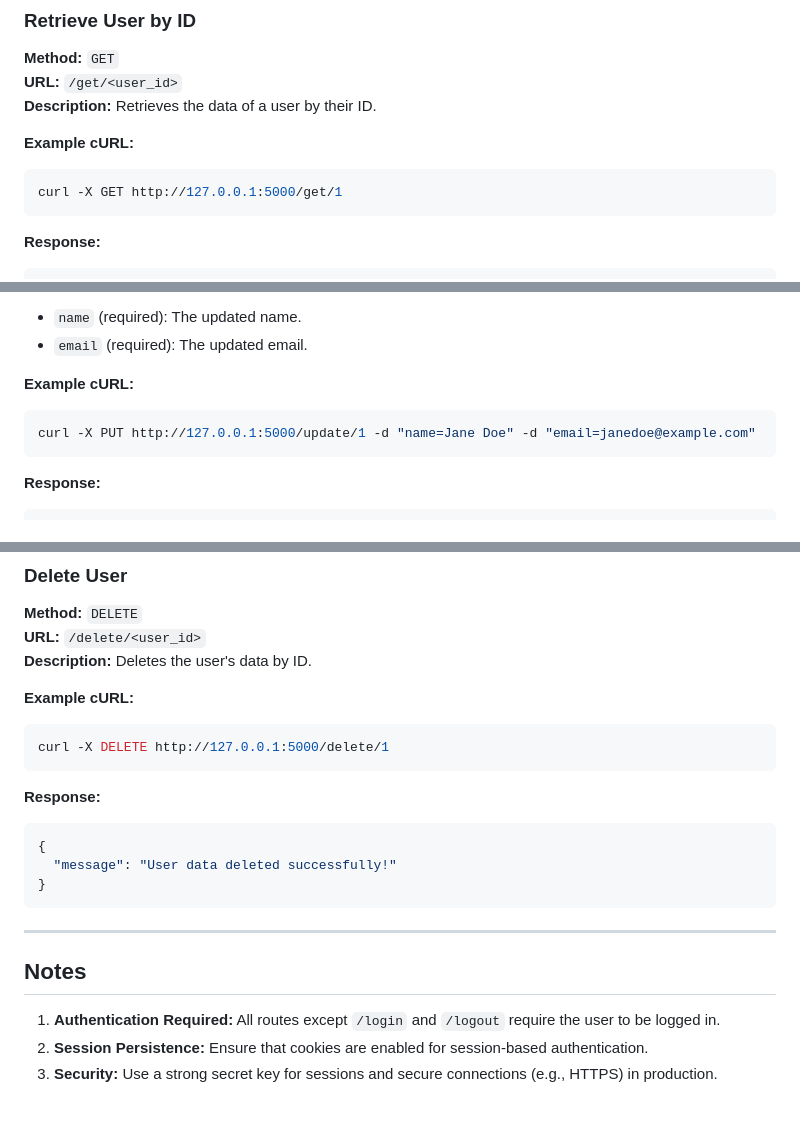
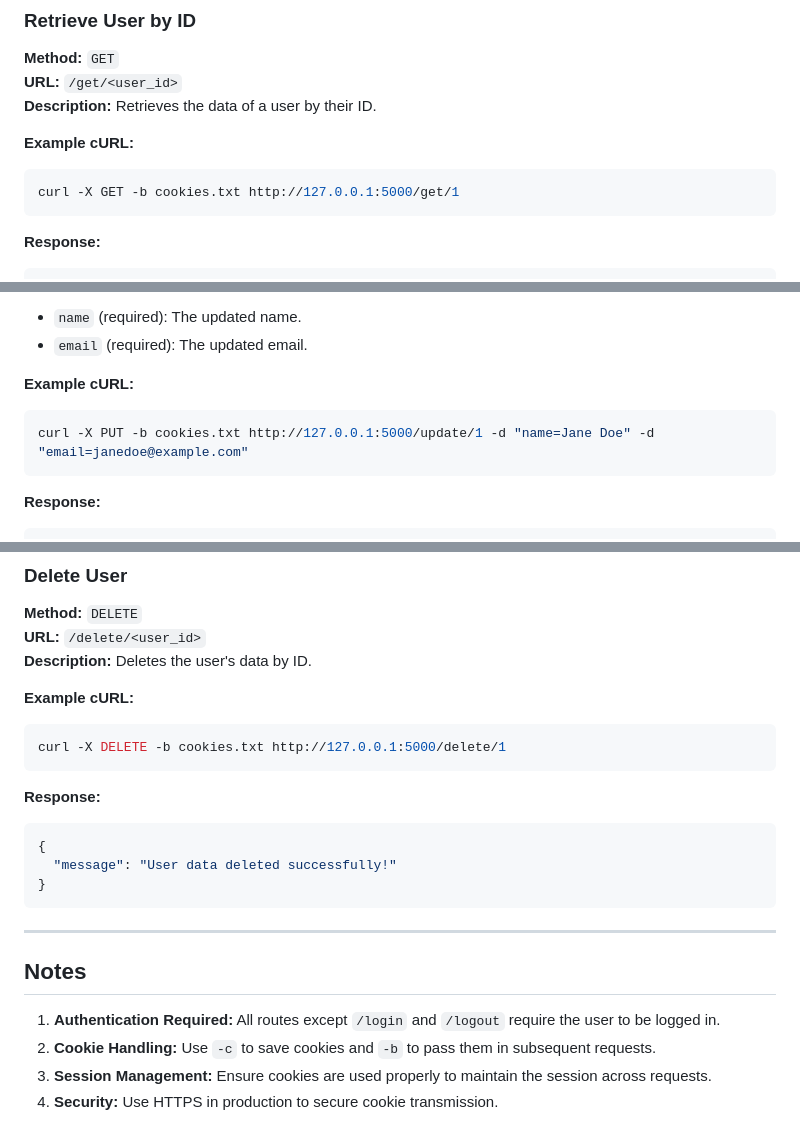
Before and after one commit to imvickykumar999/Basic-API, a Markdown page: temporary_memory/README.md, 3 parts joined by grey strips. Drawn GitHub-style.

````diff
--- a/temporary_memory/README.md
+++ b/temporary_memory/README.md
@@ -100,7 +106,7 @@ curl -X POST http://127.0.0.1:5000/post/ -d "name=John Doe" -d "email=johndoe@ex
 
 **Example cURL:**
 ```bash
-curl -X GET http://127.0.0.1:5000/get/1
+curl -X GET -b cookies.txt http://127.0.0.1:5000/get/1
 ```
 
 **Response:**
@@ -126,7 +132,7 @@ curl -X GET http://127.0.0.1:5000/get/1
 
 **Example cURL:**
 ```bash
-curl -X PUT http://127.0.0.1:5000/update/1 -d "name=Jane Doe" -d "email=janedoe@example.com"
+curl -X PUT -b cookies.txt http://127.0.0.1:5000/update/1 -d "name=Jane Doe" -d "email=janedoe@example.com"
 ```
 
 **Response:**
@@ -175,7 +181,7 @@ curl -X PATCH http://127.0.0.1:5000/patch/1 -d "email=newemail@example.com"
 
 **Example cURL:**
 ```bash
-curl -X DELETE http://127.0.0.1:5000/delete/1
+curl -X DELETE -b cookies.txt http://127.0.0.1:5000/delete/1
 ```
 
 **Response:**
@@ -189,5 +195,6 @@ curl -X DELETE http://127.0.0.1:5000/delete/1
 
 ## Notes
 1. **Authentication Required:** All routes except `/login` and `/logout` require the user to be logged in.
-2. **Session Persistence:** Ensure that cookies are enabled for session-based authentication.
-3. **Security:** Use a strong secret key for sessions and secure connections (e.g., HTTPS) in production.
+2. **Cookie Handling:** Use `-c` to save cookies and `-b` to pass them in subsequent requests.
+3. **Session Management:** Ensure cookies are used properly to maintain the session across requests.
+4. **Security:** Use HTTPS in production to secure cookie transmission.
````
Also changed, not shown: other parts of temporary_memory/README.md (+14 -8 lines).
